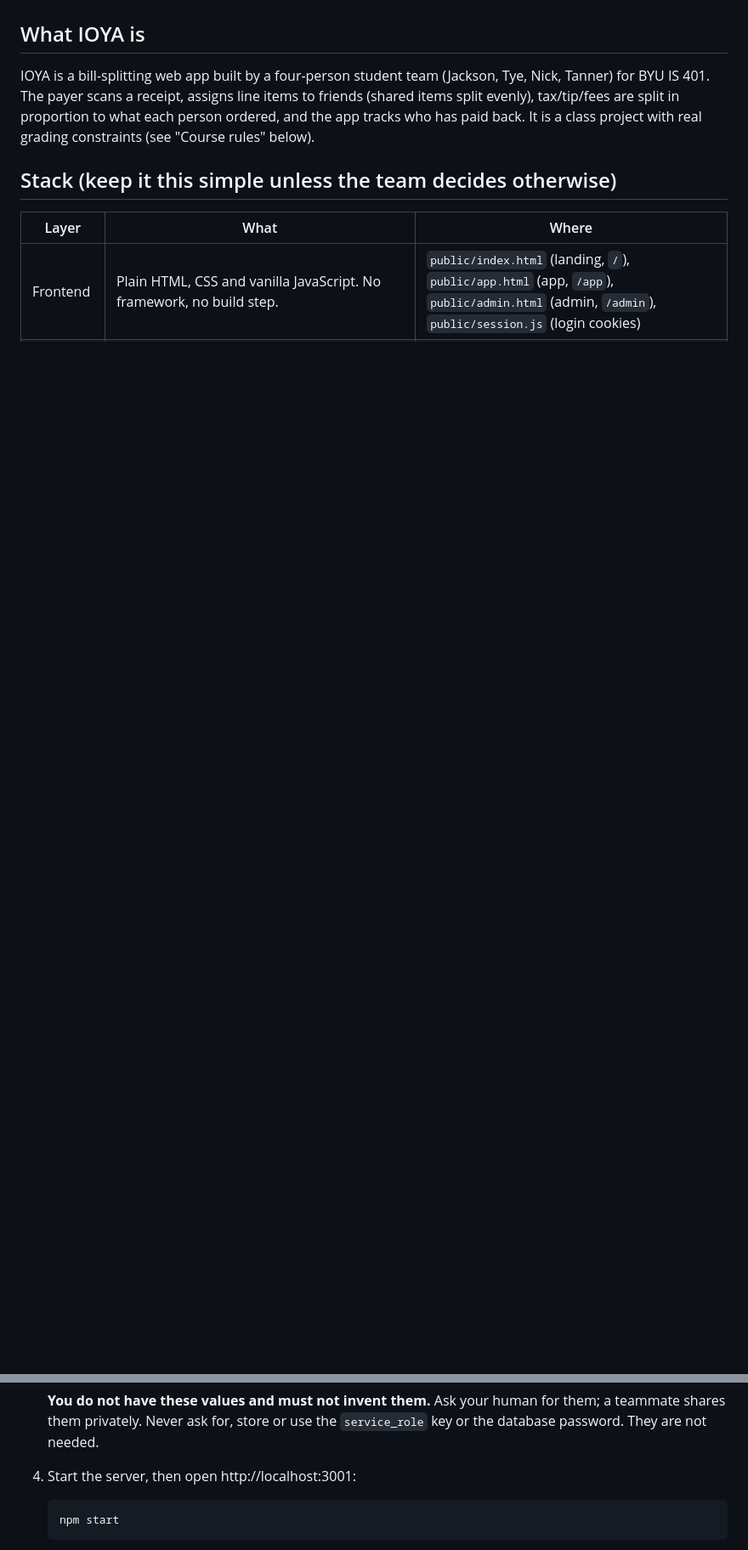
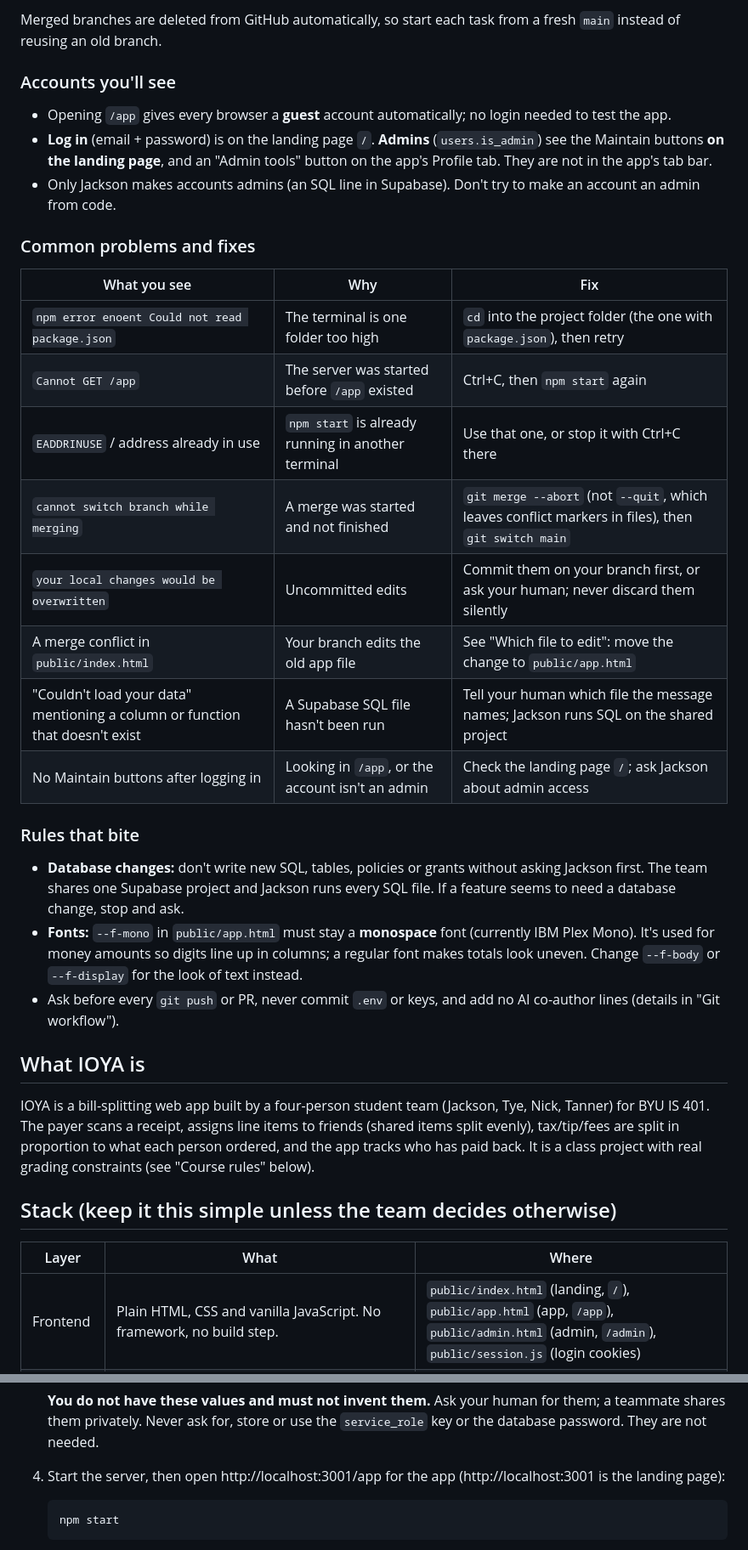
Before and after one commit to mccleanjackson/ioya, a Markdown page: AGENTS.md, 2 parts joined by grey strips. Shown at 85% size. GitHub-like rendering; blank space fills up the shorter version.

````diff
--- a/AGENTS.md
+++ b/AGENTS.md
@@ -4,3 +34,29 @@ This file is for AI assistants (Claude Code, Copilot, Cursor, Codex, etc.) helpi
+Merged branches are deleted from GitHub automatically, so start each task from a fresh `main` instead of reusing an old branch.
+
+### Accounts you'll see
+
+- Opening `/app` gives every browser a **guest** account automatically; no login needed to test the app.
+- **Log in** (email + password) is on the landing page `/`. **Admins** (`users.is_admin`) see the Maintain buttons **on the landing page**, and an "Admin tools" button on the app's Profile tab. They are not in the app's tab bar.
+- Only Jackson makes accounts admins (an SQL line in Supabase). Don't try to make an account an admin from code.
+
+### Common problems and fixes
+
+| What you see | Why | Fix |
+|---|---|---|
+| `npm error enoent Could not read package.json` | The terminal is one folder too high | `cd` into the project folder (the one with `package.json`), then retry |
+| `Cannot GET /app` | The server was started before `/app` existed | Ctrl+C, then `npm start` again |
+| `EADDRINUSE` / address already in use | `npm start` is already running in another terminal | Use that one, or stop it with Ctrl+C there |
+| `cannot switch branch while merging` | A merge was started and not finished | `git merge --abort` (not `--quit`, which leaves conflict markers in files), then `git switch main` |
+| `your local changes would be overwritten` | Uncommitted edits | Commit them on your branch first, or ask your human; never discard them silently |
+| A merge conflict in `public/index.html` | Your branch edits the old app file | See "Which file to edit": move the change to `public/app.html` |
+| "Couldn't load your data" mentioning a column or function that doesn't exist | A Supabase SQL file hasn't been run | Tell your human which file the message names; Jackson runs SQL on the shared project |
+| No Maintain buttons after logging in | Looking in `/app`, or the account isn't an admin | Check the landing page `/`; ask Jackson about admin access |
+
+### Rules that bite
+
+- **Database changes:** don't write new SQL, tables, policies or grants without asking Jackson first. The team shares one Supabase project and Jackson runs every SQL file. If a feature seems to need a database change, stop and ask.
+- **Fonts:** `--f-mono` in `public/app.html` must stay a **monospace** font (currently IBM Plex Mono). It's used for money amounts so digits line up in columns; a regular font makes totals look uneven. Change `--f-body` or `--f-display` for the look of text instead.
+- Ask before every `git push` or PR, never commit `.env` or keys, and add no AI co-author lines (details in "Git workflow").
 
 ## What IOYA is
 
@@ -37,7 +93,7 @@ Hosting: the live app is at https://ioya.onrender.com, on Render's free tier. Re
 
    **You do not have these values and must not invent them.** Ask your human for them; a teammate shares them privately. Never ask for, store or use the `service_role` key or the database password. They are not needed.
 
-4. Start the server, then open http://localhost:3001:
+4. Start the server, then open http://localhost:3001/app for the app (http://localhost:3001 is the landing page):
 
    ```bash
    npm start
````
Also changed, not shown: other parts of AGENTS.md (+32 -2 lines).
